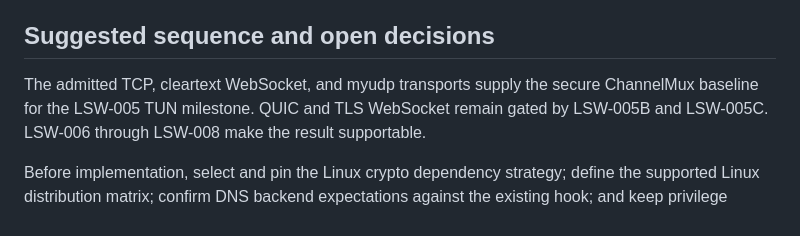
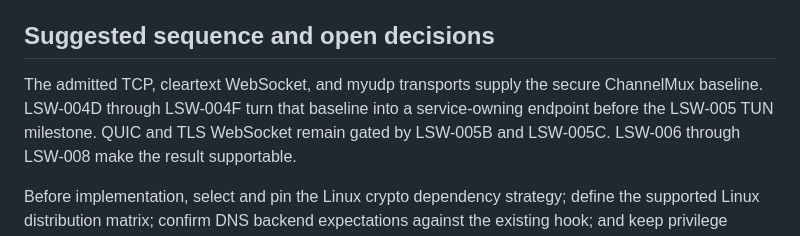
Before and after one commit to ohnoohweh/briidge_lossy, a Markdown page: docs/LinuxSwift_design.md, the part around one of its changes. Drawn GitHub-style.

```diff
--- a/docs/LinuxSwift_design.md
+++ b/docs/LinuxSwift_design.md
@@ -323,8 +391,9 @@ Definition of Done:
 ## Suggested sequence and open decisions
 
 The admitted TCP, cleartext WebSocket, and myudp transports supply the secure
-ChannelMux baseline for the LSW-005 TUN milestone. QUIC and TLS WebSocket
-remain gated by LSW-005B and LSW-005C.
+ChannelMux baseline. LSW-004D through LSW-004F turn that baseline into a
+service-owning endpoint before the LSW-005 TUN milestone. QUIC and TLS
+WebSocket remain gated by LSW-005B and LSW-005C.
 LSW-006 through LSW-008 make the result supportable.
 
 Before implementation, select and pin the Linux crypto dependency strategy;
```
Also changed, not shown: other parts of docs/LinuxSwift_design.md (+68 -0 lines).
